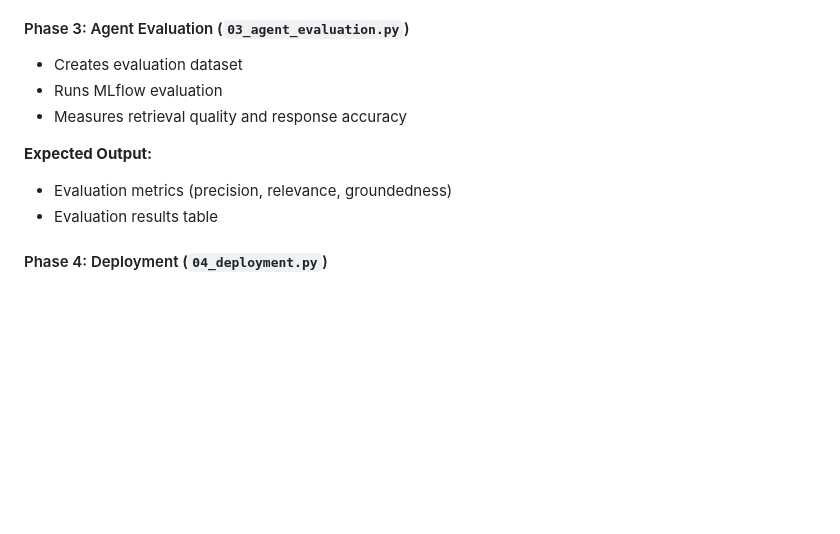
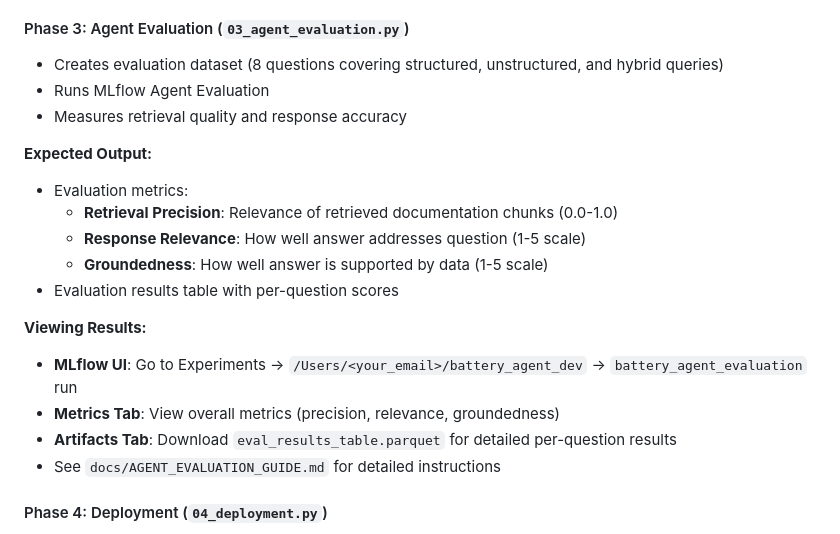
Before and after one commit to pravinva/battery-trading-assistant, a Markdown page: README.md, the part around the change. Rendered like a GitHub page; blank space fills up the shorter version.

Commit message:
Update README with evaluation results viewing instructions
- Add detailed explanation of evaluation metrics
- Explain where to view results (MLflow UI)
- Reference AGENT_EVALUATION_GUIDE.md

```diff
--- a/README.md
+++ b/README.md
@@ -118,13 +118,22 @@ Execute the notebooks in order:
 - Copy this run ID for next notebook
 
 #### Phase 3: Agent Evaluation (`03_agent_evaluation.py`)
-- Creates evaluation dataset
-- Runs MLflow evaluation
+- Creates evaluation dataset (8 questions covering structured, unstructured, and hybrid queries)
+- Runs MLflow Agent Evaluation
 - Measures retrieval quality and response accuracy
 
 **Expected Output:**
-- Evaluation metrics (precision, relevance, groundedness)
-- Evaluation results table
+- Evaluation metrics:
+  - **Retrieval Precision**: Relevance of retrieved documentation chunks (0.0-1.0)
+  - **Response Relevance**: How well answer addresses question (1-5 scale)
+  - **Groundedness**: How well answer is supported by data (1-5 scale)
+- Evaluation results table with per-question scores
+
+**Viewing Results:**
+- **MLflow UI**: Go to Experiments → `/Users/<your_email>/battery_agent_dev` → `battery_agent_evaluation` run
+- **Metrics Tab**: View overall metrics (precision, relevance, groundedness)
+- **Artifacts Tab**: Download `eval_results_table.parquet` for detailed per-question results
+- See `docs/AGENT_EVALUATION_GUIDE.md` for detailed instructions
 
 #### Phase 4: Deployment (`04_deployment.py`)
 - Registers agent model to Unity Catalog
```
